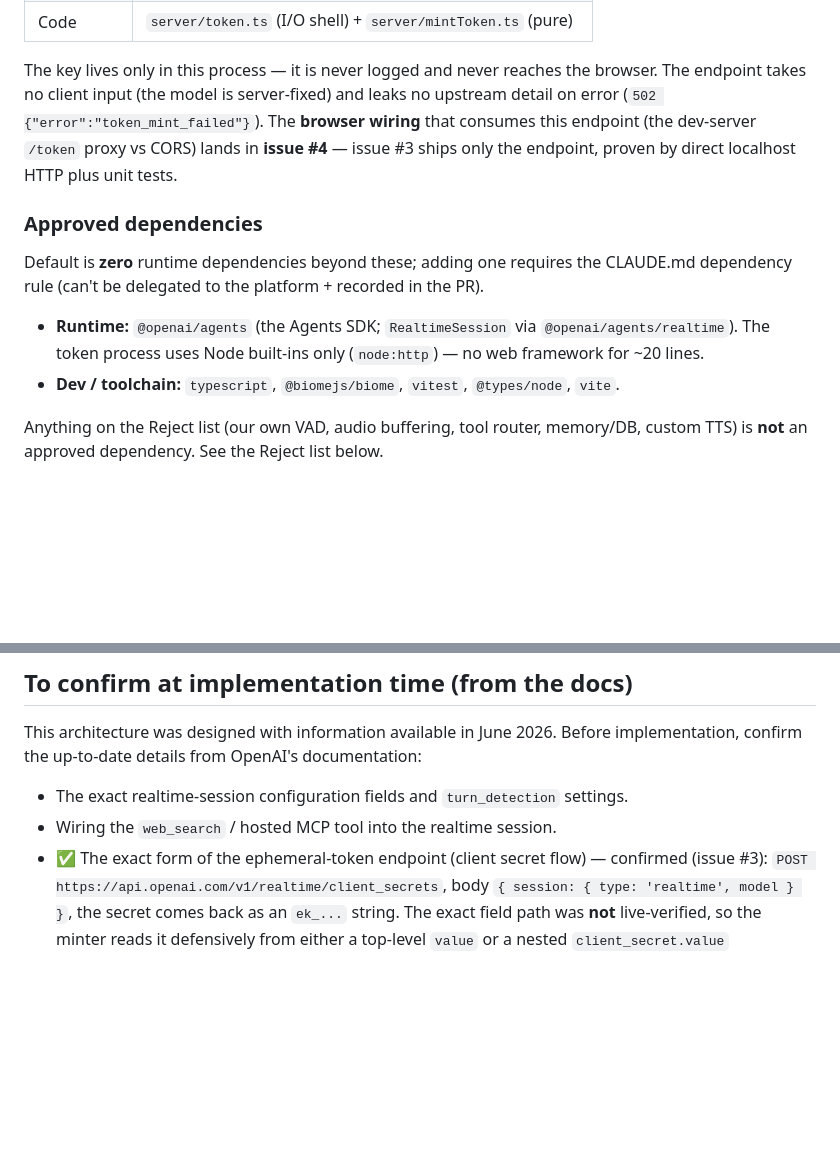
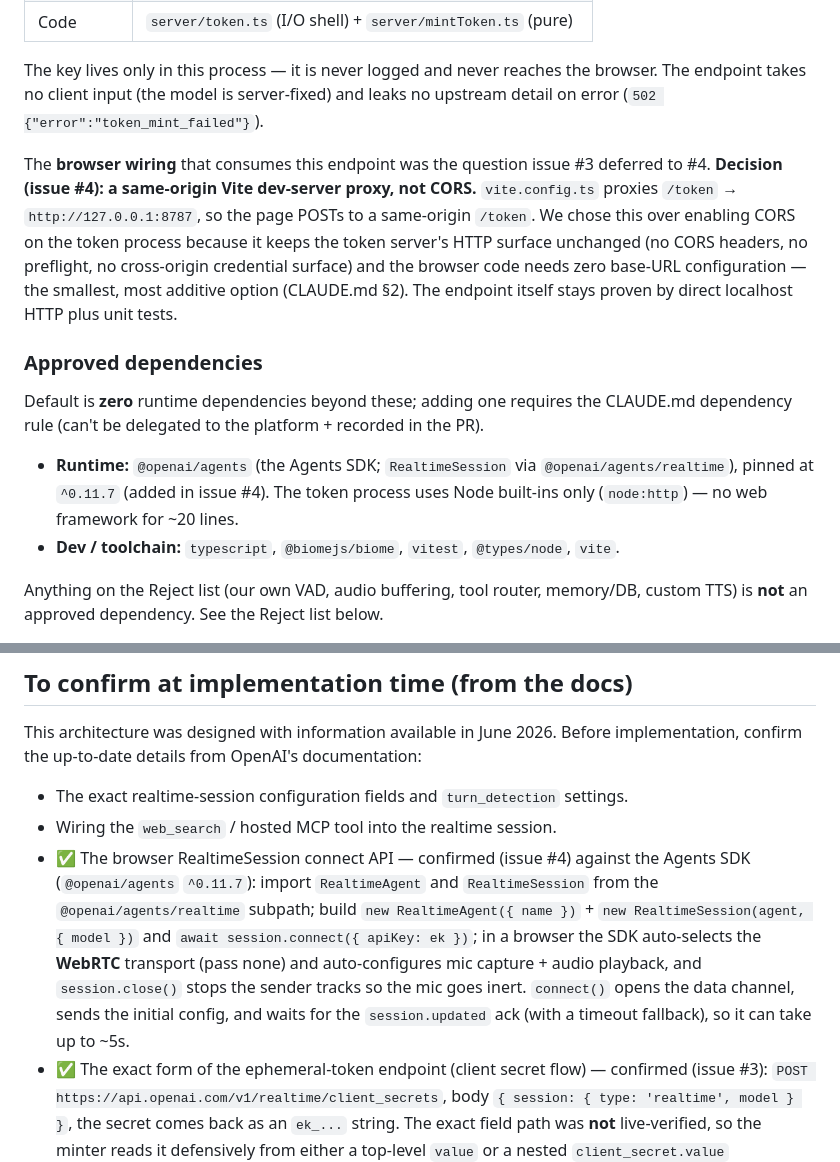
Before and after one commit to jonikanerva/ai-assistant, a Markdown page: STACK.md, 2 parts joined by grey strips. GitHub-like rendering; blank space fills up the shorter version.

Commit message:
docs(stack): confirm realtime connect API + record /token proxy decision
Tick the "To confirm" item for the browser RealtimeSession connect API
(@openai/agents/realtime, new RealtimeSession(agent,{model}),
connect({apiKey:ek}), WebRTC auto-default, close() stops mic tracks), pin the
SDK at ^0.11.7, and record the same-origin Vite /token proxy as the resolution
of the browser-wiring question issue #3 deferred to #4.

Co-Authored-By: Claude Opus 4.8 (1M context) <noreply@anthropic.com>

```diff
--- a/STACK.md
+++ b/STACK.md
@@ -80,10 +80,17 @@ The local ephemeral-token endpoint runs as a **separate process**, not as part o
 
 The key lives only in this process — it is never logged and never reaches the
 browser. The endpoint takes no client input (the model is server-fixed) and leaks
-no upstream detail on error (`502 {"error":"token_mint_failed"}`). The
-**browser wiring** that consumes this endpoint (the dev-server `/token` proxy vs
-CORS) lands in **issue #4** — issue #3 ships only the endpoint, proven by direct
-localhost HTTP plus unit tests.
+no upstream detail on error (`502 {"error":"token_mint_failed"}`).
+
+The **browser wiring** that consumes this endpoint was the question issue #3
+deferred to #4. **Decision (issue #4): a same-origin Vite dev-server proxy, not
+CORS.** `vite.config.ts` proxies `/token` → `http://127.0.0.1:8787`, so the page
+POSTs to a same-origin `/token`. We chose this over enabling CORS on the token
+process because it keeps the token server's HTTP surface unchanged (no CORS
+headers, no preflight, no cross-origin credential surface) and the browser code
+needs zero base-URL configuration — the smallest, most additive option
+(CLAUDE.md §2). The endpoint itself stays proven by direct localhost HTTP plus
+unit tests.
 
 ### Approved dependencies
 
@@ -91,8 +98,8 @@ Default is **zero** runtime dependencies beyond these; adding one requires the
 CLAUDE.md dependency rule (can't be delegated to the platform + recorded in the PR).
 
 - **Runtime:** `@openai/agents` (the Agents SDK; `RealtimeSession` via
-  `@openai/agents/realtime`). The token process uses Node built-ins only
-  (`node:http`) — no web framework for ~20 lines.
+  `@openai/agents/realtime`), pinned at `^0.11.7` (added in issue #4). The token
+  process uses Node built-ins only (`node:http`) — no web framework for ~20 lines.
 - **Dev / toolchain:** `typescript`, `@biomejs/biome`, `vitest`, `@types/node`, `vite`.
 
 Anything on the Reject list (our own VAD, audio buffering, tool router, memory/DB,
@@ -297,6 +304,15 @@ implementation, confirm the up-to-date details from OpenAI's documentation:
 
 - The exact realtime-session configuration fields and `turn_detection` settings.
 - Wiring the `web_search` / hosted MCP tool into the realtime session.
+- ✅ The browser RealtimeSession connect API — confirmed (issue #4) against the
+  Agents SDK (`@openai/agents` `^0.11.7`): import `RealtimeAgent` and
+  `RealtimeSession` from the `@openai/agents/realtime` subpath; build
+  `new RealtimeAgent({ name })` + `new RealtimeSession(agent, { model })` and
+  `await session.connect({ apiKey: ek })`; in a browser the SDK auto-selects the
+  **WebRTC** transport (pass none) and auto-configures mic capture + audio
+  playback, and `session.close()` stops the sender tracks so the mic goes inert.
+  `connect()` opens the data channel, sends the initial config, and waits for the
+  `session.updated` ack (with a timeout fallback), so it can take up to ~5s.
 - ✅ The exact form of the ephemeral-token endpoint (client secret flow) —
   confirmed (issue #3): `POST https://api.openai.com/v1/realtime/client_secrets`,
   body `{ session: { type: 'realtime', model } }`, the secret comes back as an
```
